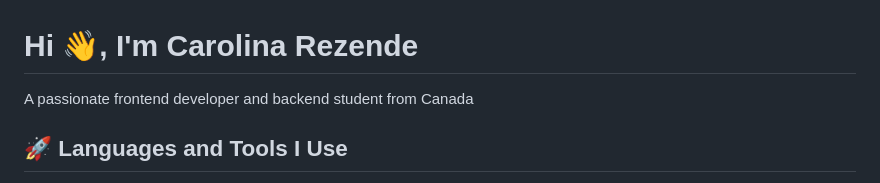
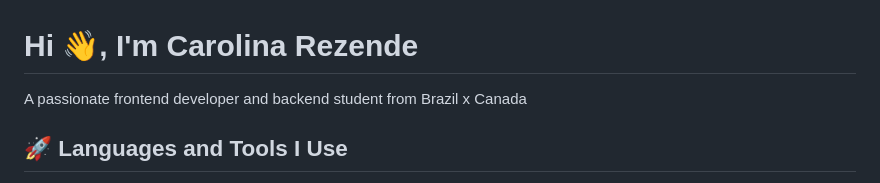
Before and after one commit to iamcarolinarezende/iamcarolinarezende, a Markdown page: README.md, the part around the change. Drawn GitHub-style.

```diff
--- a/README.md
+++ b/README.md
@@ -1,5 +1,5 @@
 <h1>Hi 👋, I'm Carolina Rezende</h1>
-<p>A passionate frontend developer and backend student from Canada</p>
+<p>A passionate frontend developer and backend student from Brazil x Canada</p>
 <h2>🚀 Languages and Tools I Use</h2>
 <p><a target="_blank" href="https://raw.githubusercontent.com/devicons/devicon/master/icons/c/c-original.svg" style="display: inline-block;"><img src="https://raw.githubusercontent.com/devicons/devicon/master/icons/c/c-original.svg" alt="c" width="42" height="42" /></a>
 <a target="_blank" href="https://raw.githubusercontent.com/devicons/devicon/master/icons/cplusplus/cplusplus-original.svg" style="display: inline-block;"><img src="https://raw.githubusercontent.com/devicons/devicon/master/icons/cplusplus/cplusplus-original.svg" alt="cplusplus" width="42" height="42" /></a>
```
